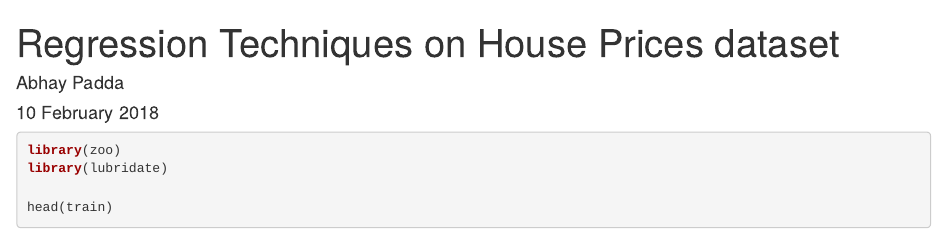
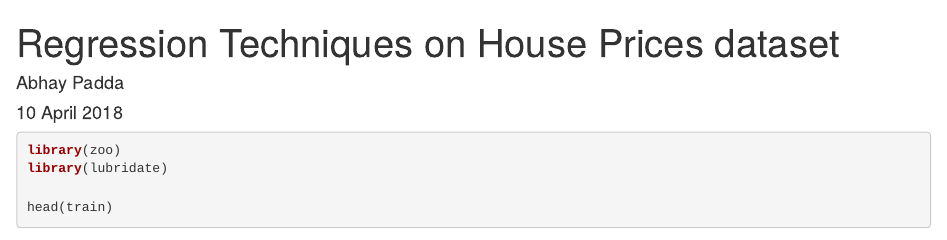
Before and after one commit to AbhayPadda/R-Markdowns, an R Markdown document (Regression Techniques/regression techniques.Rmd): the page in a window 1100 px wide, from its top. Rendered offline with R 4.5, knitr and Pandoc, with nearby package versions; some code elsewhere in the file could not run offline.

```diff
--- a/Regression Techniques/regression techniques.Rmd
+++ b/Regression Techniques/regression techniques.Rmd
@@ -1,7 +1,7 @@
 ---
 title: "Regression Techniques on House Prices dataset"
 author: "Abhay Padda"
-date: "10 February 2018"
+date: "10 April 2018"
 output:
   html_document:
     df_print: paged
```
